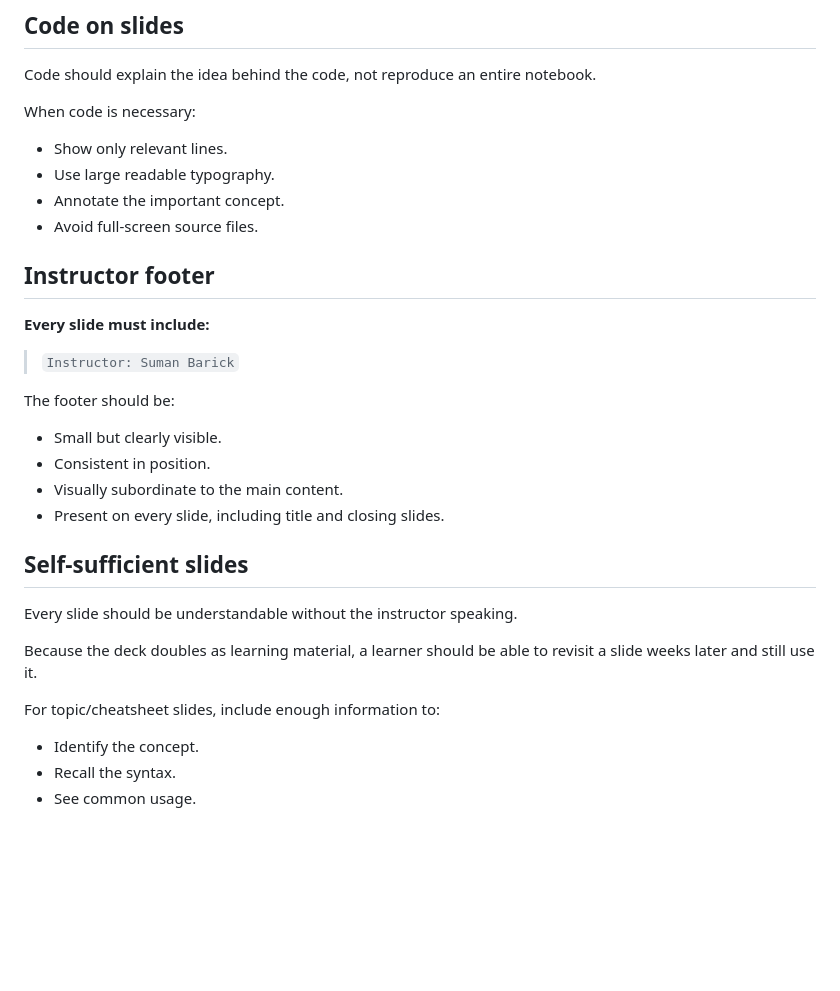
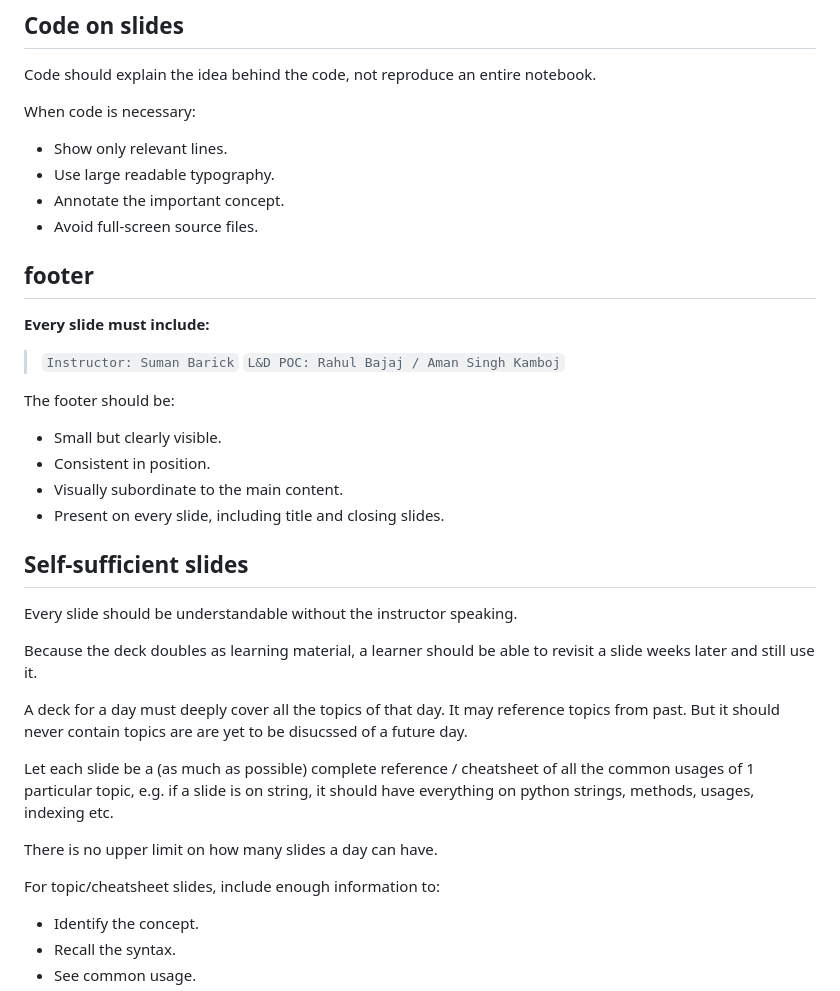
Before and after one commit to codotronix/python-for-js-devs, a Markdown page: python-training-day-wise-plans.md, the part around one of its changes. Drawn GitHub-style; blank space fills up the shorter version.

Commit message:
still on version 0

```diff
--- a/python-training-day-wise-plans.md
+++ b/python-training-day-wise-plans.md
@@ -1000,18 +1072,21 @@ Do not use generic SmartArt.
 Code should explain the idea behind the code, not reproduce an entire notebook.
 
 When code is necessary:
+
 - Show only relevant lines.
 - Use large readable typography.
 - Annotate the important concept.
 - Avoid full-screen source files.
 
-## Instructor footer
+## footer
 
 **Every slide must include:**
 
 > `Instructor: Suman Barick`
+> `L&D POC: Rahul Bajaj / Aman Singh Kamboj`
 
 The footer should be:
+
 - Small but clearly visible.
 - Consistent in position.
 - Visually subordinate to the main content.
@@ -1023,7 +1098,14 @@ Every slide should be understandable without the instructor speaking.
 
 Because the deck doubles as learning material, a learner should be able to revisit a slide weeks later and still use it.
 
+A deck for a day must deeply cover all the topics of that day. It may reference topics from past. But it should never contain topics are are yet to be disucssed of a future day.
+
+Let each slide be a (as much as possible) complete reference / cheatsheet of all the common usages of 1 particular topic, e.g. if a slide is on string, it should have everything on python strings, methods, usages, indexing etc.
+
+There is no upper limit on how many slides a day can have.
+
 For topic/cheatsheet slides, include enough information to:
+
 - Identify the concept.
 - Recall the syntax.
 - See common usage.
```
Also changed, not shown: other parts of python-training-day-wise-plans.md (+76 -0 lines).
